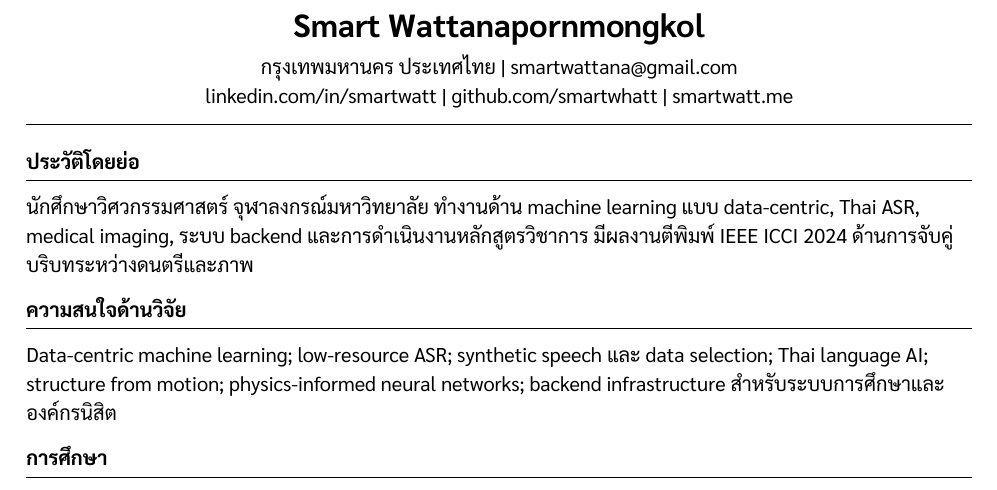
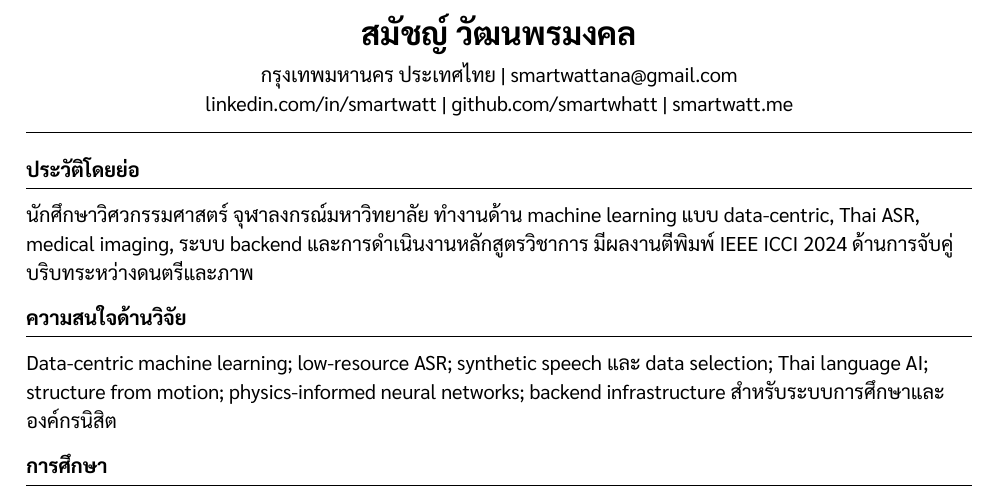
Before and after one commit to smartwhatt/cv-resume, a Typst document (th/cv.typ, which reads th/resume.typ): part of page 1 of 3, cut at the place of the change. The pictures show the PDF file th/cv.pdf that the author committed with the source.

Commit message:
fix(th): use Thai name in headers

```diff
--- a/th/cv.typ
+++ b/th/cv.typ
@@ -14,7 +14,7 @@
 #let project(title, dates, body) = { grid(columns: (1fr, auto), column-gutter: 1em, [#text(weight: "bold")[#title]], align(right)[#dates]); body; v(0.7em) }
 
 #align(center)[
-  #text(size: 16pt, weight: "bold")[Smart Wattanapornmongkol]
+  #text(size: 16pt, weight: "bold")[สมัชญ์ วัฒนพรมงคล]
   #v(0.4em)
   กรุงเทพมหานคร ประเทศไทย #sep #link("mailto:smartwattana@gmail.com")[smartwattana\@gmail.com]
   #linebreak()
--- a/th/resume.typ
+++ b/th/resume.typ
@@ -13,7 +13,7 @@
 }
 
 #align(center)[
-  #text(size: 16pt, weight: "bold")[Smart Wattanapornmongkol]
+  #text(size: 16pt, weight: "bold")[สมัชญ์ วัฒนพรมงคล]
   #v(0.4em)
   กรุงเทพมหานคร ประเทศไทย #sep #link("mailto:smartwattana@gmail.com")[smartwattana\@gmail.com]
   #linebreak()
```
Also changed, not shown: th/cv.pdf, th/resume.pdf.
